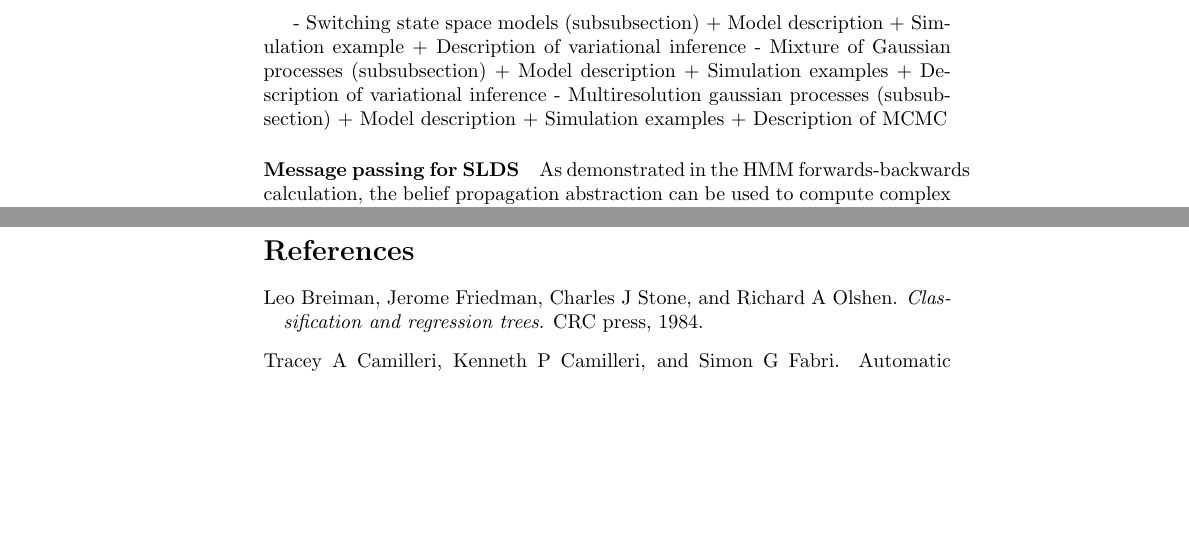
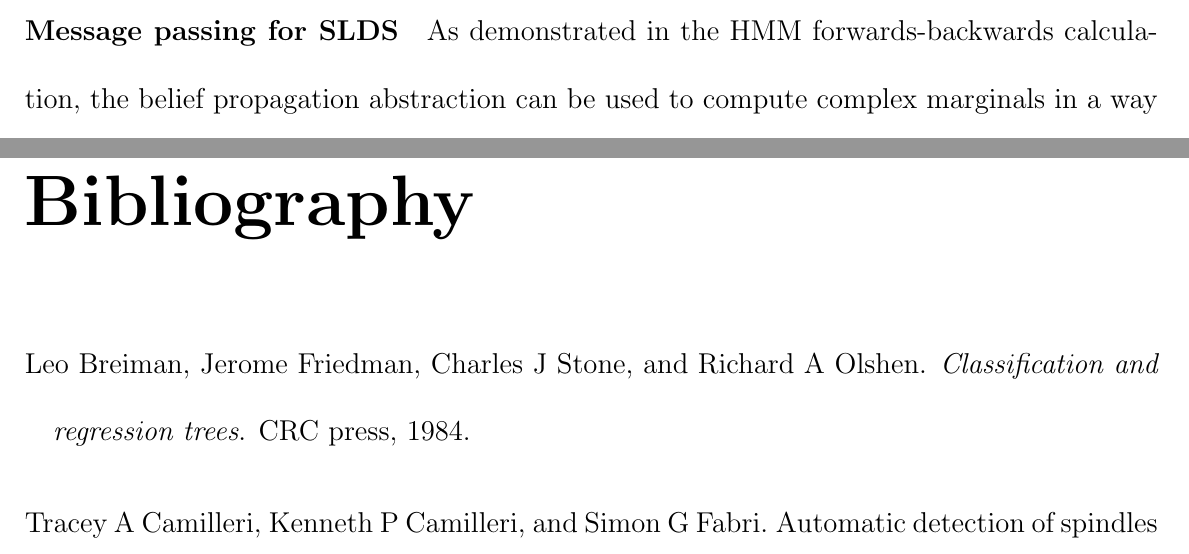
Before and after one commit to krisrs1128/microbiome_regime_detection, a LaTeX document (doc/chapter.tex): two parts of pages 37 and 45 of 48 before the commit and two parts of pages 55 and 68 of 74 after it, joined at a grey line, cut at the place of the change, the shorter picture padded with empty space. Compiled offline with pdfLaTeX.

Commit message:
double space, and give larger font, for easier reading

```diff
--- a/doc/chapter.tex
+++ b/doc/chapter.tex
@@ -1,4 +1,5 @@
-\documentclass{article}
+\documentclass[14pt]{extreport}
+\usepackage[a4paper, margin=0.2in]{geometry}
 \usepackage{amsmath, amssymb, amsfonts}
 \usepackage{natbib}
 \usepackage{graphicx}
@@ -9,6 +10,7 @@
 \usepackage{algorithm}
 \usepackage[noend]{algorithmic}
 \input{preamble.tex}
+\linespread{2}
 
 \title{Inference of Dynamic Regimes in the Microbiome}
 \author{Kris Sankaran}
@@ -2049,18 +2051,18 @@ of interest have the form
 which has the exactly the same form as found during the derivation of the
 forwards-backwards algorithm.
 
-- Switching state space models (subsubsection)
-   + Model description
-   + Simulation example
-   + Description of variational inference
-- Mixture of Gaussian processes (subsubsection)
-  + Model description
-  + Simulation examples
-  + Description of variational inference
-- Multiresolution gaussian processes (subsubsection)
-  + Model description
-  + Simulation examples
-  + Description of MCMC
+%% - Switching state space models (subsubsection)
+%%    + Model description
+%%    + Simulation example
+%%    + Description of variational inference
+%% - Mixture of Gaussian processes (subsubsection)
+%%   + Model description
+%%   + Simulation examples
+%%   + Description of variational inference
+%% - Multiresolution gaussian processes (subsubsection)
+%%   + Model description
+%%   + Simulation examples
+%%   + Description of MCMC
 
 \paragraph{Message passing for SLDS}
 
```
Also changed, not shown: doc/chapter.tex (12 more changed lines).
